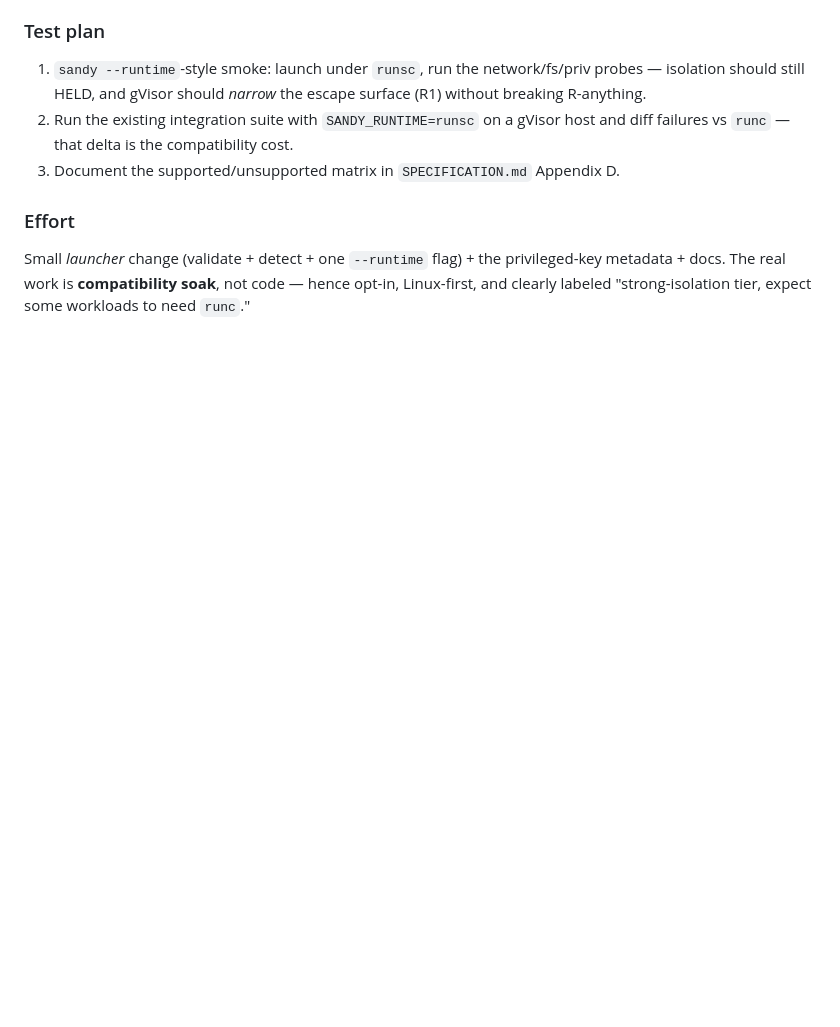
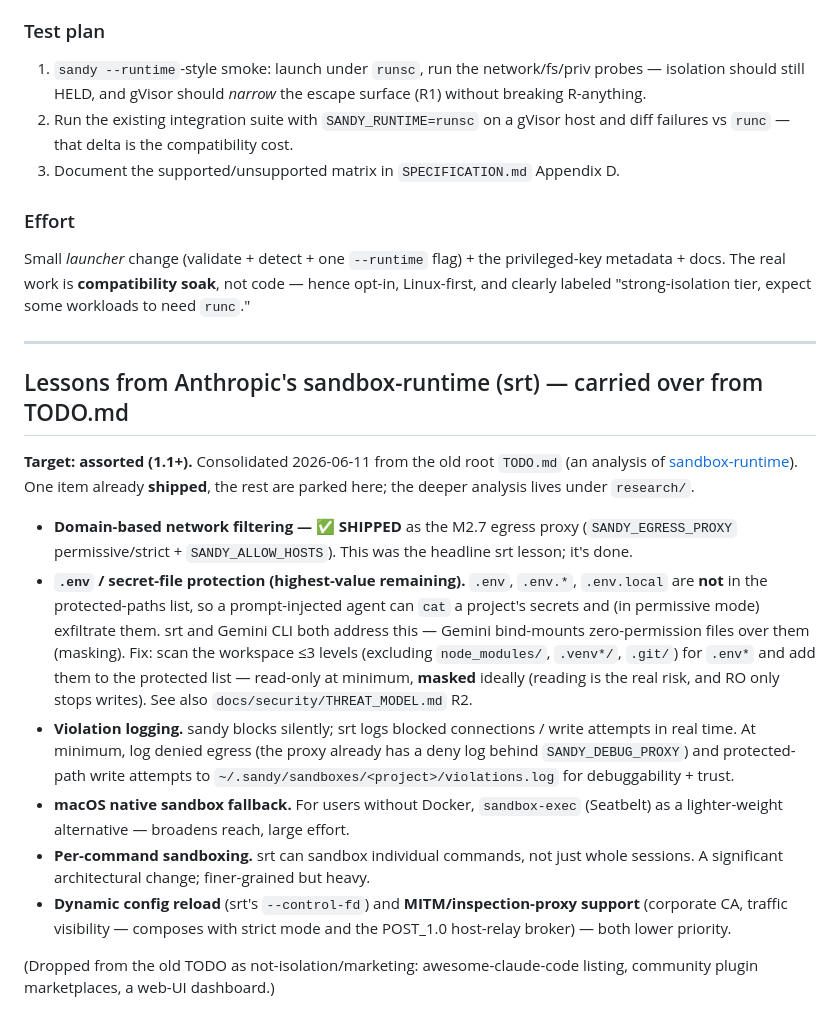
Before and after one commit to rappdw/sandy, a Markdown page: docs/POST_1.0_IDEAS.md, the part around the change. Drawn GitHub-style; blank space fills up the shorter version.

```diff
--- a/docs/POST_1.0_IDEAS.md
+++ b/docs/POST_1.0_IDEAS.md
@@ -447,3 +447,38 @@ Small *launcher* change (validate + detect + one `--runtime` flag) + the
 privileged-key metadata + docs. The real work is **compatibility soak**, not code
 — hence opt-in, Linux-first, and clearly labeled "strong-isolation tier, expect
 some workloads to need `runc`."
+
+---
+
+## Lessons from Anthropic's sandbox-runtime (srt) — carried over from TODO.md
+
+**Target: assorted (1.1+).** Consolidated 2026-06-11 from the old root `TODO.md`
+(an analysis of [sandbox-runtime](https://github.com/anthropic-experimental/sandbox-runtime)).
+One item already **shipped**, the rest are parked here; the deeper analysis lives
+under `research/`.
+
+- **Domain-based network filtering — ✅ SHIPPED** as the M2.7 egress proxy
+  (`SANDY_EGRESS_PROXY` permissive/strict + `SANDY_ALLOW_HOSTS`). This was the
+  headline srt lesson; it's done.
+- **`.env` / secret-file protection (highest-value remaining).** `.env`,
+  `.env.*`, `.env.local` are **not** in the protected-paths list, so a
+  prompt-injected agent can `cat` a project's secrets and (in permissive mode)
+  exfiltrate them. srt and Gemini CLI both address this — Gemini bind-mounts
+  zero-permission files over them (masking). Fix: scan the workspace ≤3 levels
+  (excluding `node_modules/`, `.venv*/`, `.git/`) for `.env*` and add them to the
+  protected list — read-only at minimum, **masked** ideally (reading is the real
+  risk, and RO only stops writes). See also `docs/security/THREAT_MODEL.md` R2.
+- **Violation logging.** sandy blocks silently; srt logs blocked connections /
+  write attempts in real time. At minimum, log denied egress (the proxy already
+  has a deny log behind `SANDY_DEBUG_PROXY`) and protected-path write attempts to
+  `~/.sandy/sandboxes/<project>/violations.log` for debuggability + trust.
+- **macOS native sandbox fallback.** For users without Docker, `sandbox-exec`
+  (Seatbelt) as a lighter-weight alternative — broadens reach, large effort.
+- **Per-command sandboxing.** srt can sandbox individual commands, not just whole
+  sessions. A significant architectural change; finer-grained but heavy.
+- **Dynamic config reload** (srt's `--control-fd`) and **MITM/inspection-proxy
+  support** (corporate CA, traffic visibility — composes with strict mode and the
+  POST_1.0 host-relay broker) — both lower priority.
+
+(Dropped from the old TODO as not-isolation/marketing: awesome-claude-code
+listing, community plugin marketplaces, a web-UI dashboard.)
```
Also changed, not shown: TODO.md (deleted, +0 -92 lines), docs/security/THREAT_MODEL.md (+1 -0 lines).
